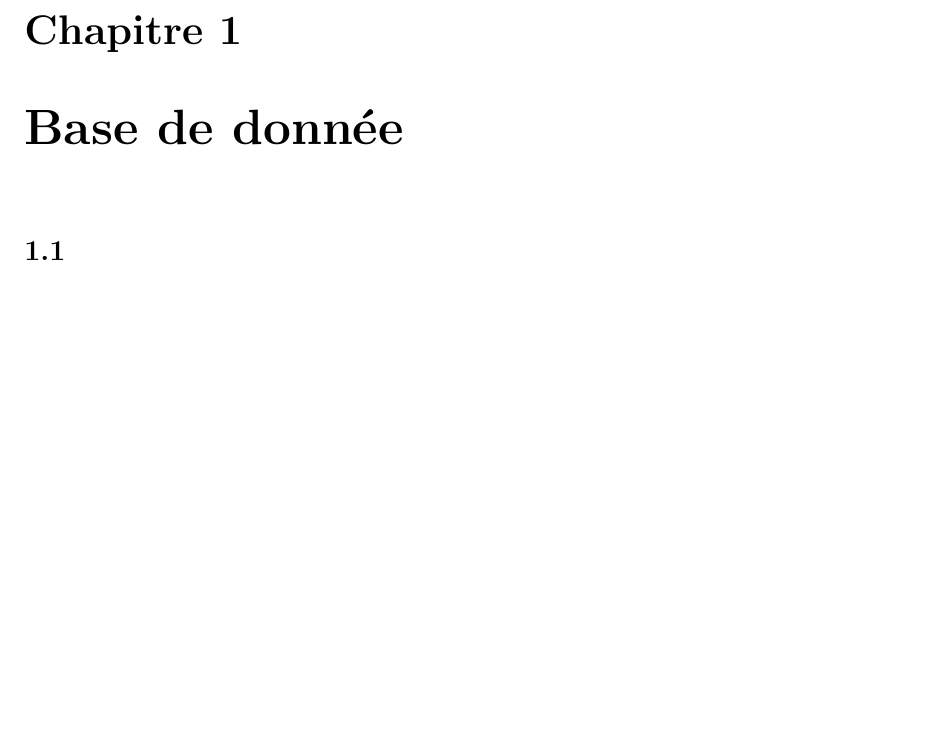
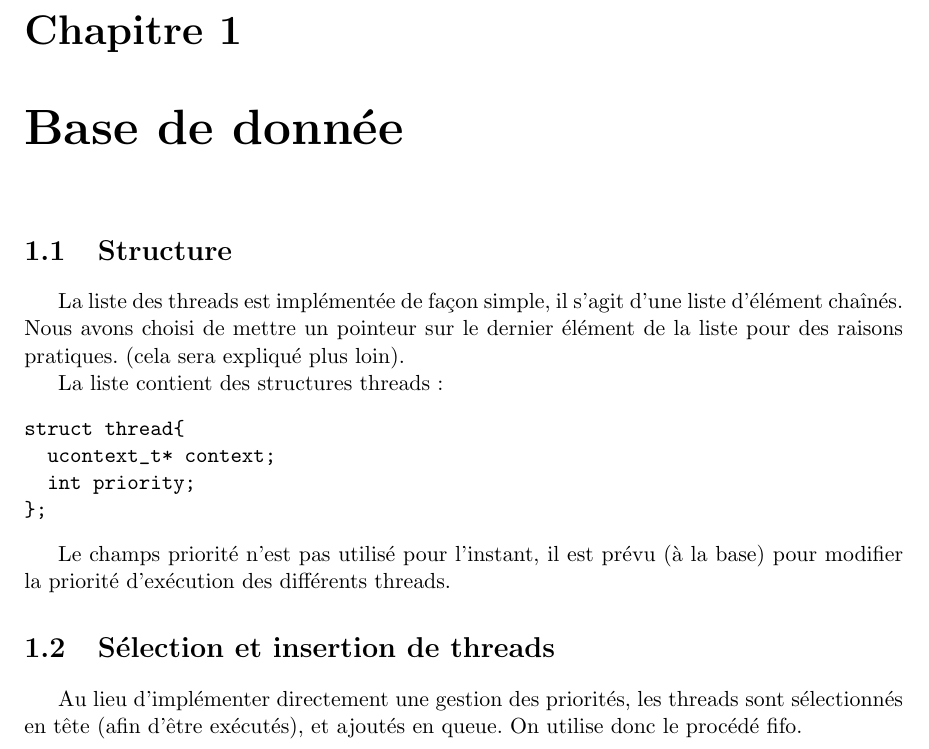
Before and after one commit to Oximore/chaos, a LaTeX document (rapport/rapport.tex, which reads rapport/structure.tex): part of page 3 of 4, cut so that both start at the same text, the shorter picture padded with empty space. Compiled offline with pdfLaTeX.

Commit message:
structure

```diff
--- a/rapport/structure.tex
+++ b/rapport/structure.tex
@@ -1 +1,15 @@
-\section{}
+\section{Structure}
+La liste des threads est implémentée de façon simple, il s'agit d'une liste d'élément chaînés. Nous avons choisi de mettre un pointeur sur le dernier élément de la liste pour des raisons pratiques. (cela sera expliqué plus loin).
+
+La liste contient des structures threads :
+\begin{verbatim}
+struct thread{
+  ucontext_t* context;
+  int priority;
+};
+\end{verbatim}
+
+Le champs priorité n'est pas utilisé pour l'instant, il est prévu (à la base) pour modifier la priorité d'exécution des différents threads.
+
+\section{Sélection et insertion de threads}
+Au lieu d'implémenter directement une gestion des priorités, les threads sont sélectionnés en tête (afin d'être exécutés), et ajoutés en queue. On utilise donc le procédé fifo.
```
